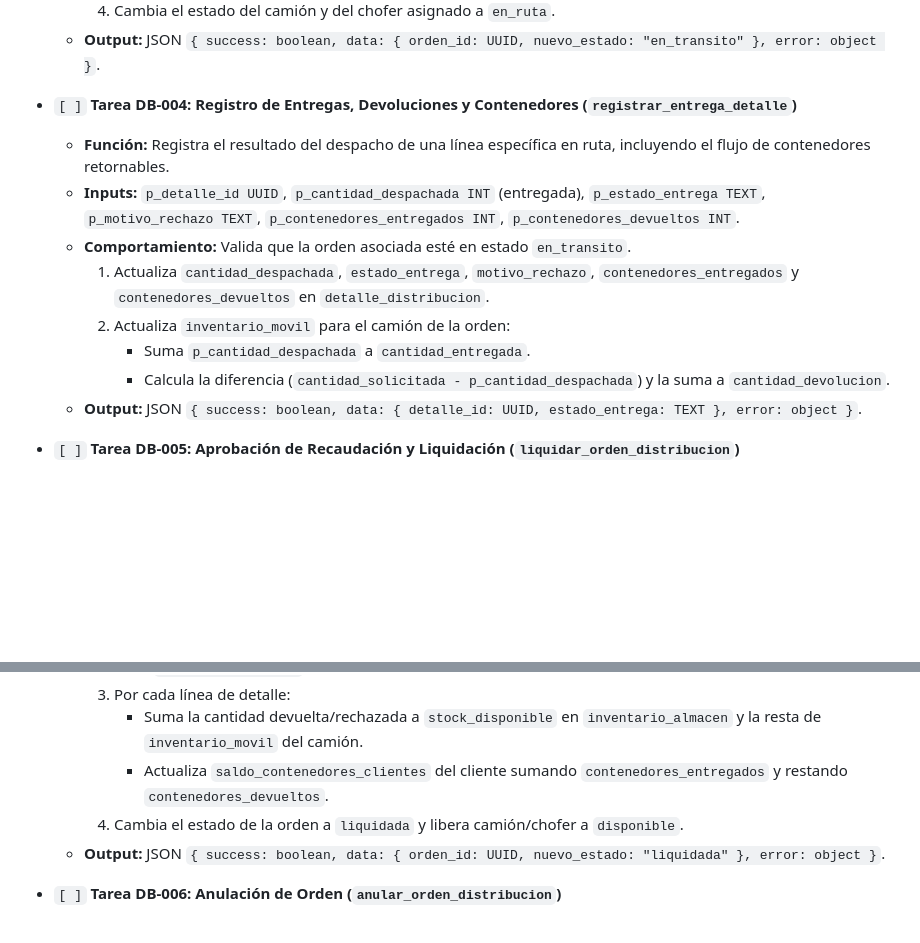
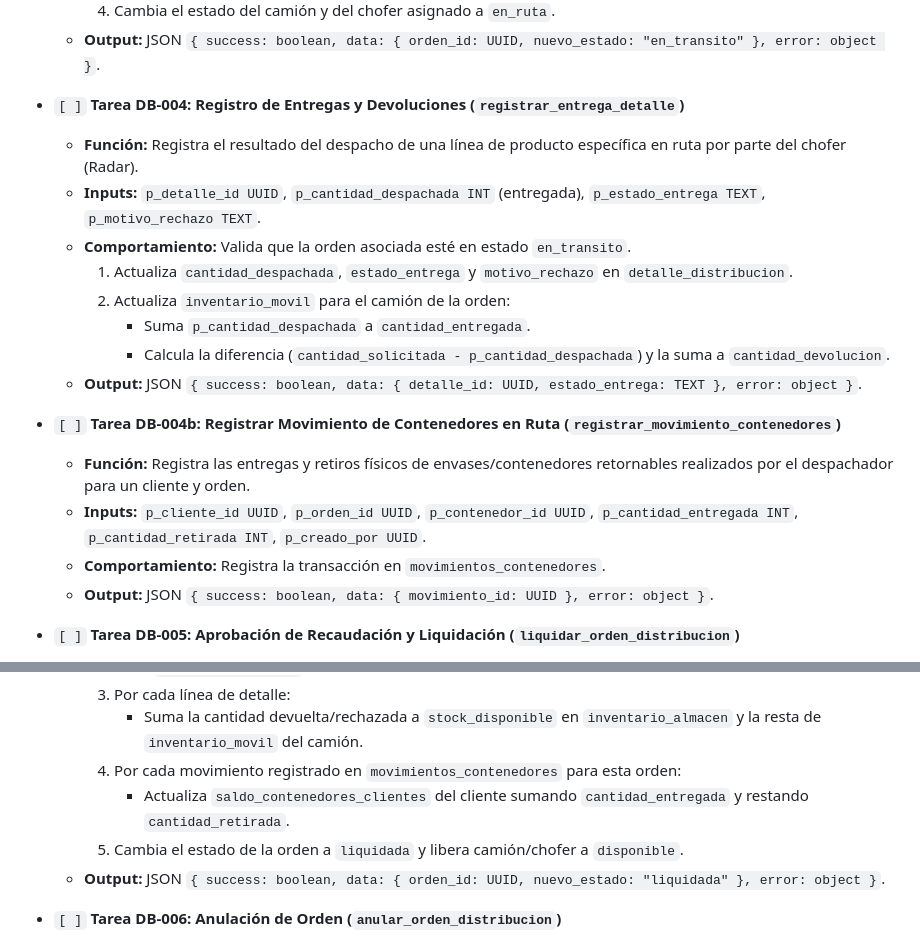
Before and after one commit to infgonzalez27/logitrack, a Markdown page: docs/AGENT-LOOP.md, 2 parts joined by grey strips. Rendered like a GitHub page; blank space fills up the shorter version.

```diff
--- a/docs/AGENT-LOOP.md
+++ b/docs/AGENT-LOOP.md
@@ -62,15 +62,21 @@ Este es el backlog oficial de las tareas de base de datos pendientes para el sis
     4. Cambia el estado del camión y del chofer asignado a `en_ruta`.
   - **Output:** JSON `{ success: boolean, data: { orden_id: UUID, nuevo_estado: "en_transito" }, error: object }`.
 
-- `[ ]` **Tarea DB-004: Registro de Entregas, Devoluciones y Contenedores (`registrar_entrega_detalle`)**
-  - **Función:** Registra el resultado del despacho de una línea específica en ruta, incluyendo el flujo de contenedores retornables.
-  - **Inputs:** `p_detalle_id UUID`, `p_cantidad_despachada INT` (entregada), `p_estado_entrega TEXT`, `p_motivo_rechazo TEXT`, `p_contenedores_entregados INT`, `p_contenedores_devueltos INT`.
+- `[ ]` **Tarea DB-004: Registro de Entregas y Devoluciones (`registrar_entrega_detalle`)**
+  - **Función:** Registra el resultado del despacho de una línea de producto específica en ruta por parte del chofer (Radar).
+  - **Inputs:** `p_detalle_id UUID`, `p_cantidad_despachada INT` (entregada), `p_estado_entrega TEXT`, `p_motivo_rechazo TEXT`.
   - **Comportamiento:** Valida que la orden asociada esté en estado `en_transito`.
-    1. Actualiza `cantidad_despachada`, `estado_entrega`, `motivo_rechazo`, `contenedores_entregados` y `contenedores_devueltos` en `detalle_distribucion`.
+    1. Actualiza `cantidad_despachada`, `estado_entrega` y `motivo_rechazo` en `detalle_distribucion`.
     2. Actualiza `inventario_movil` para el camión de la orden:
        - Suma `p_cantidad_despachada` a `cantidad_entregada`.
        - Calcula la diferencia (`cantidad_solicitada - p_cantidad_despachada`) y la suma a `cantidad_devolucion`.
   - **Output:** JSON `{ success: boolean, data: { detalle_id: UUID, estado_entrega: TEXT }, error: object }`.
+
+- `[ ]` **Tarea DB-004b: Registrar Movimiento de Contenedores en Ruta (`registrar_movimiento_contenedores`)**
+  - **Función:** Registra las entregas y retiros físicos de envases/contenedores retornables realizados por el despachador para un cliente y orden.
+  - **Inputs:** `p_cliente_id UUID`, `p_orden_id UUID`, `p_contenedor_id UUID`, `p_cantidad_entregada INT`, `p_cantidad_retirada INT`, `p_creado_por UUID`.
+  - **Comportamiento:** Registra la transacción en `movimientos_contenedores`.
+  - **Output:** JSON `{ success: boolean, data: { movimiento_id: UUID }, error: object }`.
 
 - `[ ]` **Tarea DB-005: Aprobación de Recaudación y Liquidación (`liquidar_orden_distribucion`)**
   - **Función:** Cierra la orden financieramente y consolida el saldo de contenedores cuando el gerente aprueba la recaudación.
@@ -80,8 +86,9 @@ Este es el backlog oficial de las tareas de base de datos pendientes para el sis
     2. Valida que exista una recaudación aprobada (`rendiciones_cuentas.estado = 'aprobada'`) vinculada a esta orden en `detalle_rendicion_ordenes` y que el monto recaudado cubra la cobranza requerida. Si no, lanza error `COBRANZA_PENDIENTE`.
     3. Por cada línea de detalle:
        - Suma la cantidad devuelta/rechazada a `stock_disponible` en `inventario_almacen` y la resta de `inventario_movil` del camión.
-       - Actualiza `saldo_contenedores_clientes` del cliente sumando `contenedores_entregados` y restando `contenedores_devueltos`.
-    4. Cambia el estado de la orden a `liquidada` y libera camión/chofer a `disponible`.
+    4. Por cada movimiento registrado en `movimientos_contenedores` para esta orden:
+       - Actualiza `saldo_contenedores_clientes` del cliente sumando `cantidad_entregada` y restando `cantidad_retirada`.
+    5. Cambia el estado de la orden a `liquidada` y libera camión/chofer a `disponible`.
   - **Output:** JSON `{ success: boolean, data: { orden_id: UUID, nuevo_estado: "liquidada" }, error: object }`.
 
 - `[ ]` **Tarea DB-006: Anulación de Orden (`anular_orden_distribucion`)**
```
Also changed, not shown: docs/PROPOSICION-CAMBIOS-DB.md (+15 -6 lines).
